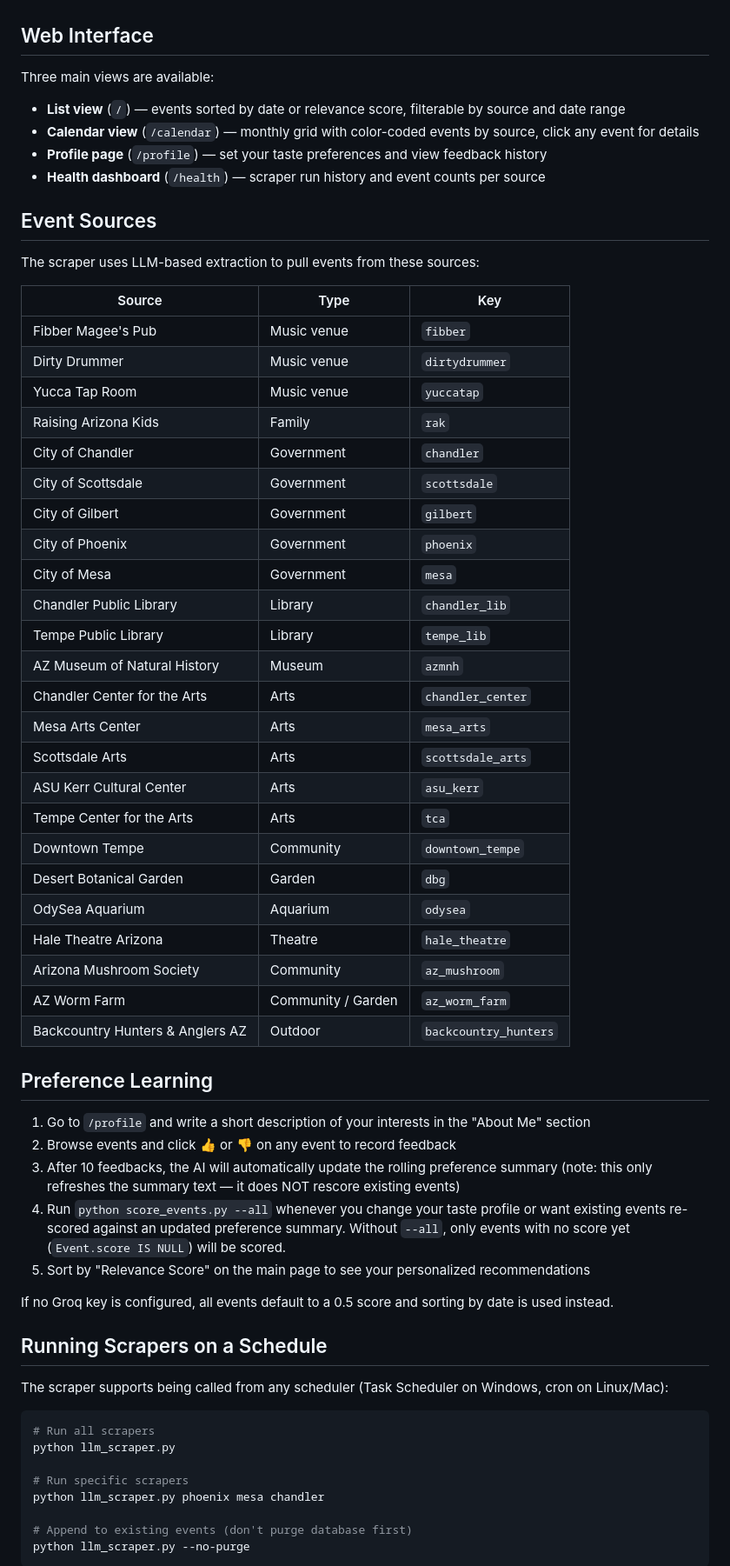
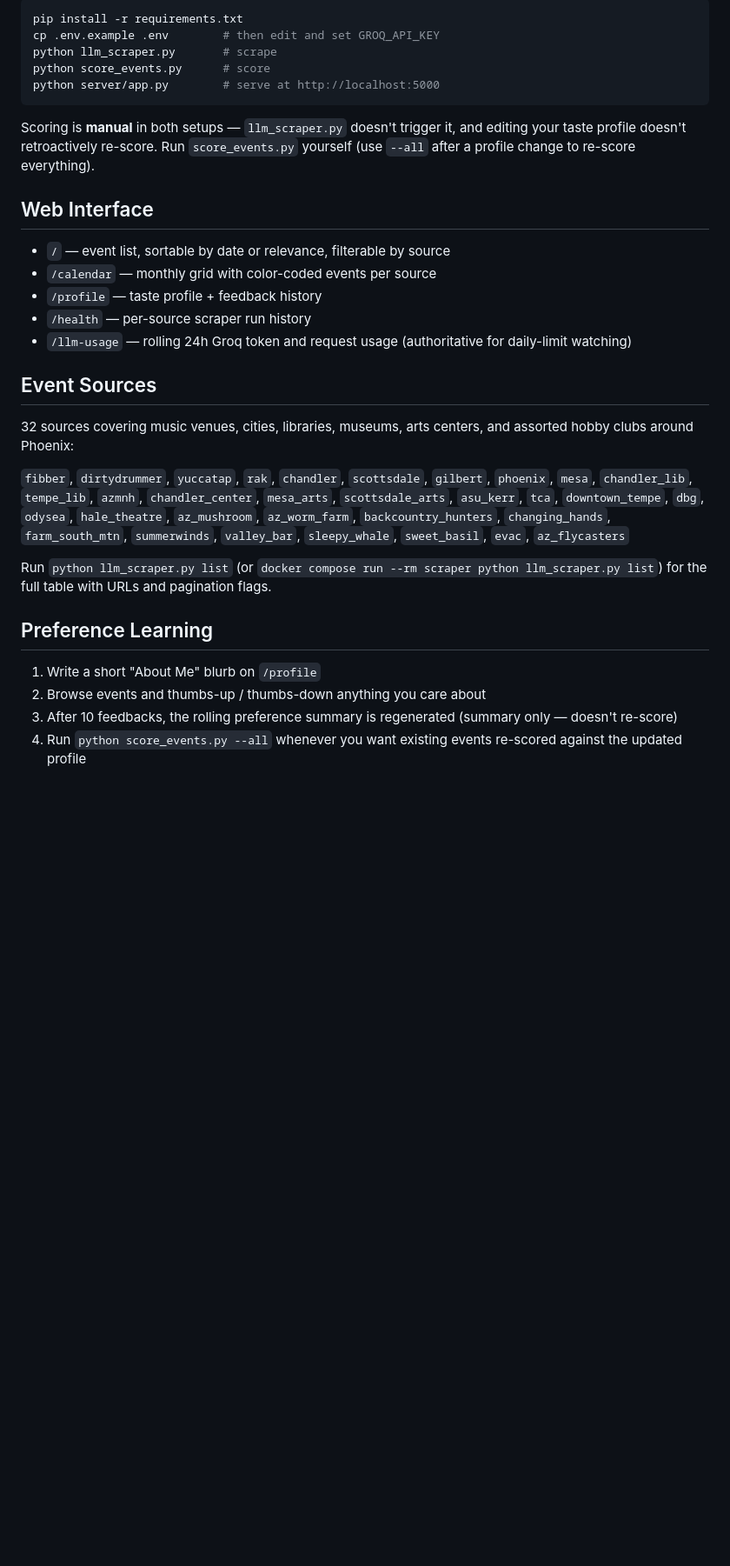
Before and after one commit to andburch/event_tracker, a Markdown page: README.md, the part around one of its changes. Shown at 87% size. GitHub-like rendering; blank space fills up the shorter version.

````diff
--- a/README.md
+++ b/README.md
@@ -76,69 +78,33 @@ See [ARCHITECTURE.md](ARCHITECTURE.md) for detailed documentation and flow chart
+```bash
+pip install -r requirements.txt
+cp .env.example .env        # then edit and set GROQ_API_KEY
+python llm_scraper.py       # scrape
+python score_events.py      # score
+python server/app.py        # serve at http://localhost:5000
+```
+
+Scoring is **manual** in both setups — `llm_scraper.py` doesn't trigger it, and editing your taste profile doesn't retroactively re-score. Run `score_events.py` yourself (use `--all` after a profile change to re-score everything).
 
 ## Web Interface
 
-Three main views are available:
-
-- **List view** (`/`) — events sorted by date or relevance score, filterable by source and date range
-- **Calendar view** (`/calendar`) — monthly grid with color-coded events by source, click any event for details
-- **Profile page** (`/profile`) — set your taste preferences and view feedback history
-- **Health dashboard** (`/health`) — scraper run history and event counts per source
+- `/` — event list, sortable by date or relevance, filterable by source
+- `/calendar` — monthly grid with color-coded events per source
+- `/profile` — taste profile + feedback history
+- `/health` — per-source scraper run history
+- `/llm-usage` — rolling 24h Groq token and request usage (authoritative for daily-limit watching)
 
 ## Event Sources
 
-The scraper uses LLM-based extraction to pull events from these sources:
+32 sources covering music venues, cities, libraries, museums, arts centers, and assorted hobby clubs around Phoenix:
 
-| Source | Type | Key |
-|---|---|---|
-| Fibber Magee's Pub | Music venue | `fibber` |
-| Dirty Drummer | Music venue | `dirtydrummer` |
-| Yucca Tap Room | Music venue | `yuccatap` |
-| Raising Arizona Kids | Family | `rak` |
-| City of Chandler | Government | `chandler` |
-| City of Scottsdale | Government | `scottsdale` |
-| City of Gilbert | Government | `gilbert` |
-| City of Phoenix | Government | `phoenix` |
-| City of Mesa | Government | `mesa` |
-| Chandler Public Library | Library | `chandler_lib` |
-| Tempe Public Library | Library | `tempe_lib` |
-| AZ Museum of Natural History | Museum | `azmnh` |
-| Chandler Center for the Arts | Arts | `chandler_center` |
-| Mesa Arts Center | Arts | `mesa_arts` |
-| Scottsdale Arts | Arts | `scottsdale_arts` |
-| ASU Kerr Cultural Center | Arts | `asu_kerr` |
-| Tempe Center for the Arts | Arts | `tca` |
-| Downtown Tempe | Community | `downtown_tempe` |
-| Desert Botanical Garden | Garden | `dbg` |
-| OdySea Aquarium | Aquarium | `odysea` |
-| Hale Theatre Arizona | Theatre | `hale_theatre` |
-| Arizona Mushroom Society | Community | `az_mushroom` |
-| AZ Worm Farm | Community / Garden | `az_worm_farm` |
-| Backcountry Hunters & Anglers AZ | Outdoor | `backcountry_hunters` |
+`fibber`, `dirtydrummer`, `yuccatap`, `rak`, `chandler`, `scottsdale`, `gilbert`, `phoenix`, `mesa`, `chandler_lib`, `tempe_lib`, `azmnh`, `chandler_center`, `mesa_arts`, `scottsdale_arts`, `asu_kerr`, `tca`, `downtown_tempe`, `dbg`, `odysea`, `hale_theatre`, `az_mushroom`, `az_worm_farm`, `backcountry_hunters`, `changing_hands`, `farm_south_mtn`, `summerwinds`, `valley_bar`, `sleepy_whale`, `sweet_basil`, `evac`, `az_flycasters`
+
+Run `python llm_scraper.py list` (or `docker compose run --rm scraper python llm_scraper.py list`) for the full table with URLs and pagination flags.
 
 ## Preference Learning
 
-1. Go to `/profile` and write a short description of your interests in the "About Me" section
-2. Browse events and click 👍 or 👎 on any event to record feedback
-3. After 10 feedbacks, the AI will automatically update the rolling preference summary
-   (note: this only refreshes the summary text — it does NOT rescore existing events)
-4. Run `python score_events.py --all` whenever you change your taste profile or want
-   existing events re-scored against an updated preference summary. Without `--all`,
-   only events with no score yet (`Event.score IS NULL`) will be scored.
-5. Sort by "Relevance Score" on the main page to see your personalized recommendations
+1. Write a short "About Me" blurb on `/profile`
+2. Browse events and thumbs-up / thumbs-down anything you care about
+3. After 10 feedbacks, the rolling preference summary is regenerated (summary only — doesn't re-score)
+4. Run `python score_events.py --all` whenever you want existing events re-scored against the updated profile
 
-If no Groq key is configured, all events default to a 0.5 score and sorting by date is used instead.
-
-## Running Scrapers on a Schedule
-
-The scraper supports being called from any scheduler (Task Scheduler on Windows, cron on Linux/Mac):
-
-```bash
-# Run all scrapers
-python llm_scraper.py
-
-# Run specific scrapers
-python llm_scraper.py phoenix mesa chandler
-
-# Append to existing events (don't purge database first)
-python llm_scraper.py --no-purge
-```
-
````
Also changed, not shown: other parts of README.md (+104 -189 lines).
